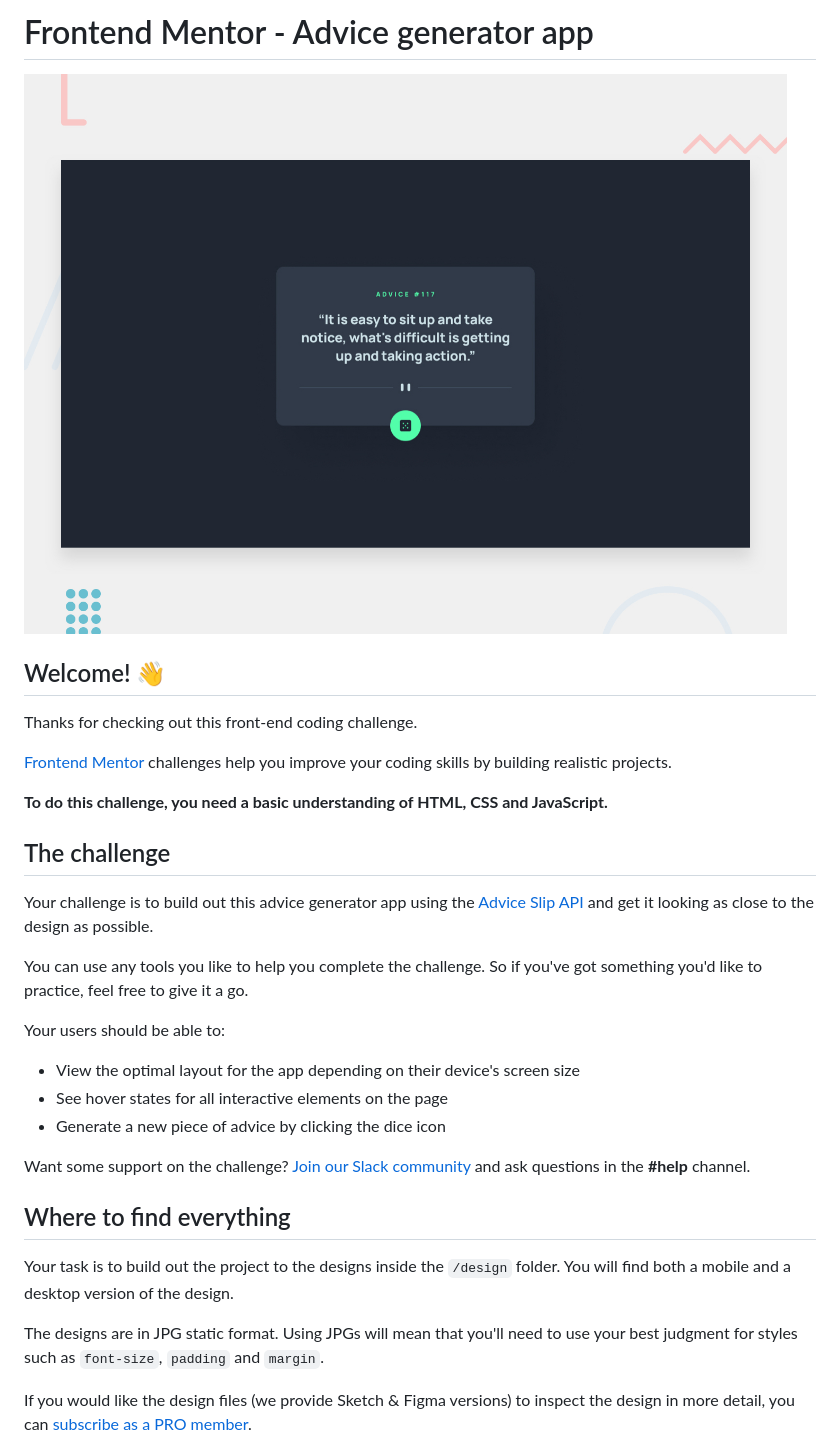
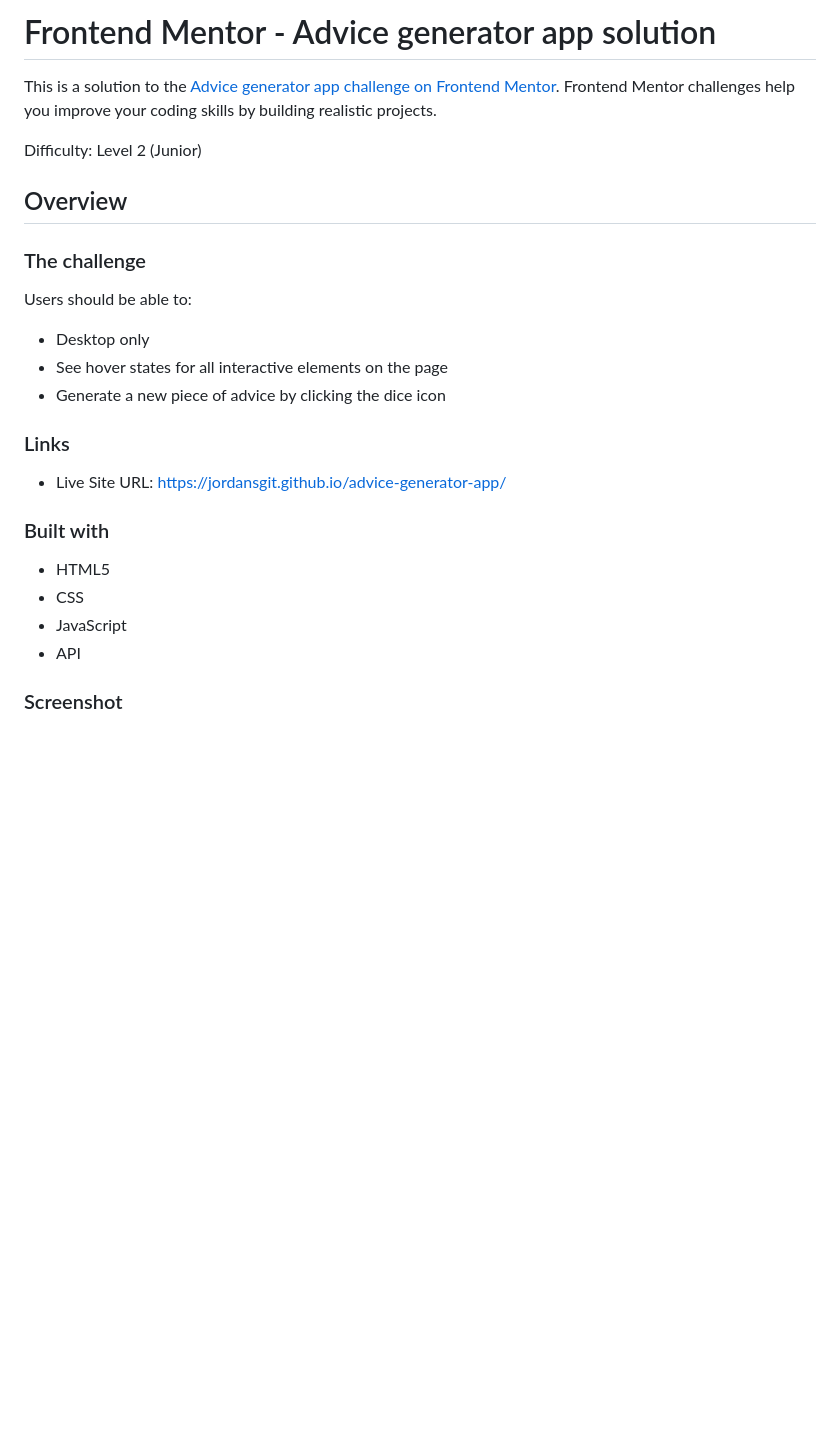
Before and after one commit to JordansGit/advice-generator-app, a Markdown page: README.md, the part around one of its changes. Rendered like a GitHub page; blank space fills up the shorter version.

```diff
--- a/README.md
+++ b/README.md
@@ -1,34 +1,29 @@
-# Frontend Mentor - Advice generator app
+# Frontend Mentor - Advice generator app solution
 
-![Design preview for the Advice generator app coding challenge](./design/desktop-preview.jpg)
+This is a solution to the [Advice generator app challenge on Frontend Mentor](https://www.frontendmentor.io/challenges/advice-generator-app-QdUG-13db). Frontend Mentor challenges help you improve your coding skills by building realistic projects.
 
-## Welcome! 👋
+Difficulty: Level 2 (Junior)
 
-Thanks for checking out this front-end coding challenge.
+## Overview
 
-[Frontend Mentor](https://www.frontendmentor.io) challenges help you improve your coding skills by building realistic projects.
+### The challenge
 
-**To do this challenge, you need a basic understanding of HTML, CSS and JavaScript.**
+Users should be able to:
 
-## The challenge
-
-Your challenge is to build out this advice generator app using the [Advice Slip API](https://api.adviceslip.com) and get it looking as close to the design as possible.
-
-You can use any tools you like to help you complete the challenge. So if you've got something you'd like to practice, feel free to give it a go.
-
-Your users should be able to:
-
-- View the optimal layout for the app depending on their device's screen size
+- Desktop only
 - See hover states for all interactive elements on the page
 - Generate a new piece of advice by clicking the dice icon
 
-Want some support on the challenge? [Join our Slack community](https://www.frontendmentor.io/slack) and ask questions in the **#help** channel.
+### Links
 
-## Where to find everything
+- Live Site URL: [https://jordansgit.github.io/advice-generator-app/](https://jordansgit.github.io/advice-generator-app/)
 
-Your task is to build out the project to the designs inside the `/design` folder. You will find both a mobile and a desktop version of the design.
+### Built with
 
-The designs are in JPG static format. Using JPGs will mean that you'll need to use your best judgment for styles such as `font-size`, `padding` and `margin`.
+- HTML5
+- CSS
+- JavaScript
+- API
 
-If you would like the design files (we provide Sketch & Figma versions) to inspect the design in more detail, you can [subscribe as a PRO member](https://www.frontendmentor.io/pro).
+### Screenshot
 
```
Also changed, not shown: other parts of README.md (+2 -59 lines), README-template.md (deleted, +0 -112 lines), screenshots/desktop-screenshot.png (added), 3 other files.
